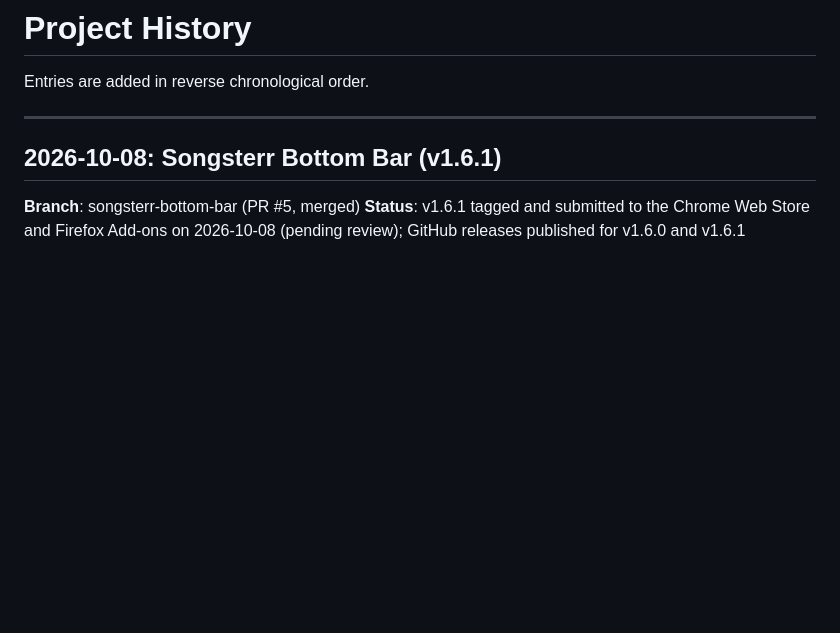
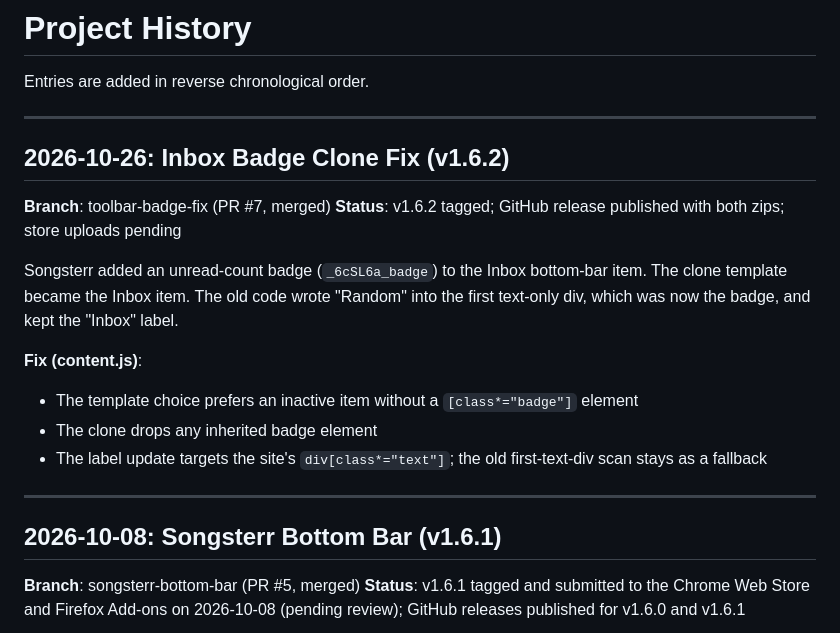
Before and after one commit to AdarBahar/Songsterr-randomPlay, a Markdown page: .codeagent/current/project_history.md, the part around the change. GitHub-like rendering; blank space fills up the shorter version.

Commit message:
Docs: v1.6.2 version history and project state
Claude-Session: https://claude.ai/code/session_01CoDoACSo1xADS9zKKVPMzz

```diff
--- a/.codeagent/current/project_history.md
+++ b/.codeagent/current/project_history.md
@@ -1,6 +1,19 @@
 # Project History
 
 Entries are added in reverse chronological order.
+
+---
+
+## 2026-10-26: Inbox Badge Clone Fix (v1.6.2)
+**Branch**: toolbar-badge-fix (PR #7, merged)
+**Status**: v1.6.2 tagged; GitHub release published with both zips; store uploads pending
+
+Songsterr added an unread-count badge (`_6cSL6a_badge`) to the Inbox bottom-bar item. The clone template became the Inbox item. The old code wrote "Random" into the first text-only div, which was now the badge, and kept the "Inbox" label.
+
+**Fix (content.js)**:
+- The template choice prefers an inactive item without a `[class*="badge"]` element
+- The clone drops any inherited badge element
+- The label update targets the site's `div[class*="text"]`; the old first-text-div scan stays as a fallback
 
 ---
 
```
Also changed, not shown: .codeagent/current/project_context.md (+2 -2 lines), README.md (+5 -0 lines).
